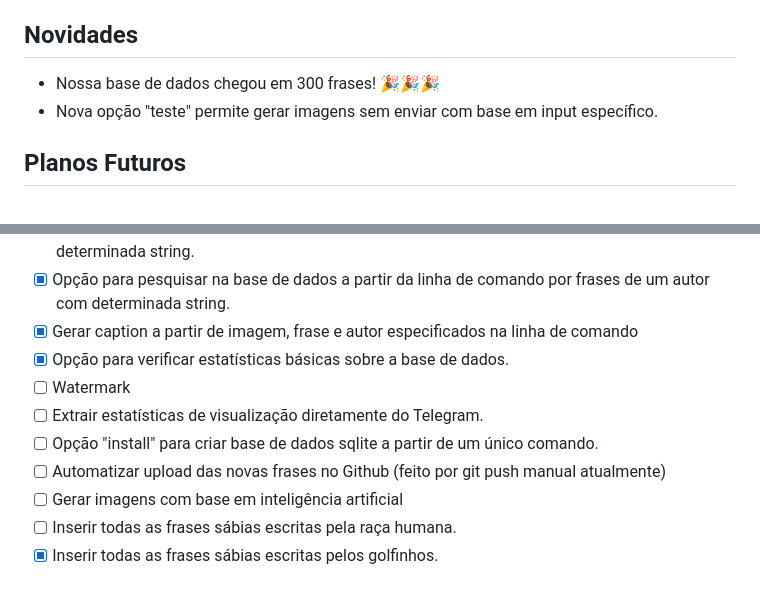
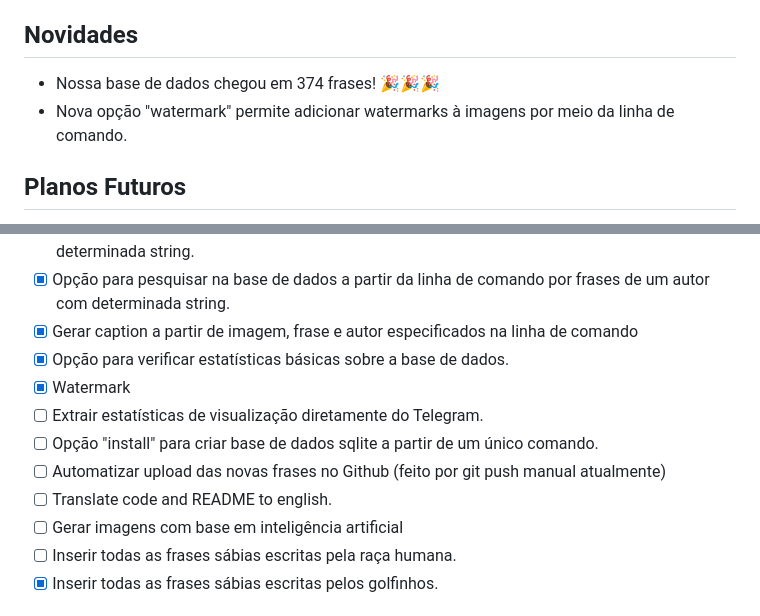
Before and after one commit to joaopedrolourencoaffonso/quotes_bot, a Markdown page: README.md, 2 parts joined by grey strips. GitHub-like rendering.

Commit message:
Atualizando README
Atualizando README

```diff
--- a/README.md
+++ b/README.md
@@ -4,8 +4,8 @@ Um bot do telegram para dividir sabedoria com o mundo! Para ver os resultados, b
 
 ## Novidades
 
-- Nossa base de dados chegou em 300 frases! 🎉🎉🎉
-- Nova opção "teste" permite gerar imagens sem enviar com base em input específico.
+- Nossa base de dados chegou em 374 frases! 🎉🎉🎉
+- Nova opção "watermark" permite adicionar watermarks à imagens por meio da linha de comando.
 
 ## Planos Futuros
 
@@ -16,10 +16,11 @@ Um bot do telegram para dividir sabedoria com o mundo! Para ver os resultados, b
 - [x] Opção para pesquisar na base de dados a partir da linha de comando por frases de um autor com determinada string.
 - [x] Gerar caption a partir de imagem, frase e autor especificados na linha de comando
 - [x] Opção para verificar estatísticas básicas sobre a base de dados.
-- [ ] Watermark
+- [x] Watermark
 - [ ] Extrair estatísticas de visualização diretamente do Telegram.
 - [ ] Opção "install" para criar base de dados sqlite a partir de um único comando.
 - [ ] Automatizar upload das novas frases no Github (feito por git push manual atualmente)
+- [ ] Translate code and README to english.
 - [ ] Gerar imagens com base em inteligência artificial
 - [ ] Inserir todas as frases sábias escritas pela raça humana.
 - [x] Inserir todas as frases sábias escritas pelos golfinhos.
```
